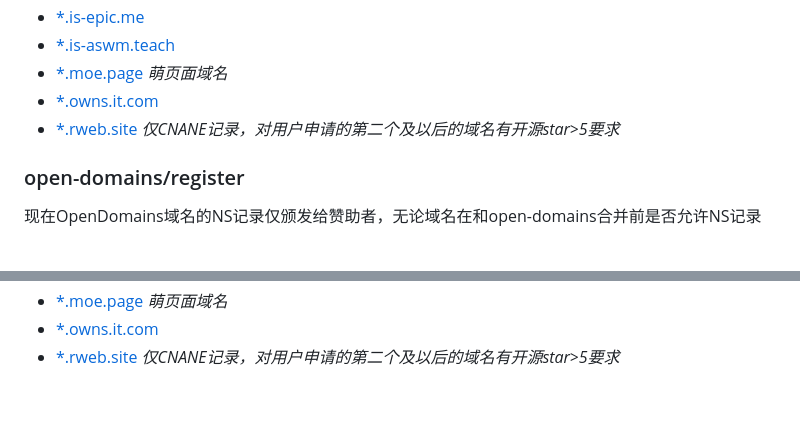
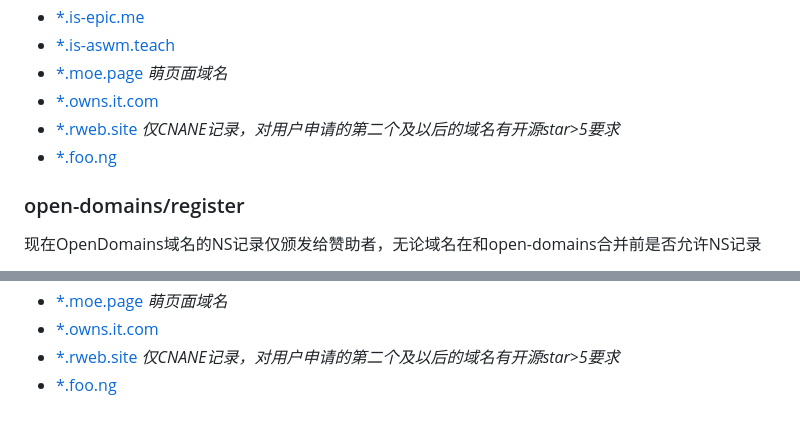
Before and after one commit to Love-Kogasa/free-domain-collection, a Markdown page: README.md, 2 parts joined by grey strips. Drawn GitHub-style.

```diff
--- a/README.md
+++ b/README.md
@@ -25,6 +25,7 @@
 * [\*.moe.page](https://moe.page/) *萌页面域名*
 * [\*.owns.it.com](https://getyourfree.space/)
 * [\*.rweb.site](https://rweb.site/) *仅CNANE记录，对用户申请的第二个及以后的域名有开源star>5要求*
+* [\*.foo.ng](https://github.com/Pokymon/foo.ng)
 ### open-domains/register
 现在OpenDomains域名的NS记录仅颁发给赞助者，无论域名在和open-domains合并前是否允许NS记录
 * [\*.is-not-a.dev](https://open-domains.net/)
@@ -133,3 +134,4 @@
 * [\*.moe.page](https://moe.page/) *萌页面域名*
 * [\*.owns.it.com](https://getyourfree.space/)
 * [\*.rweb.site](https://rweb.site/) *仅CNANE记录，对用户申请的第二个及以后的域名有开源star>5要求*
+* [\*.foo.ng](https://github.com/Pokymon/foo.ng)
```
